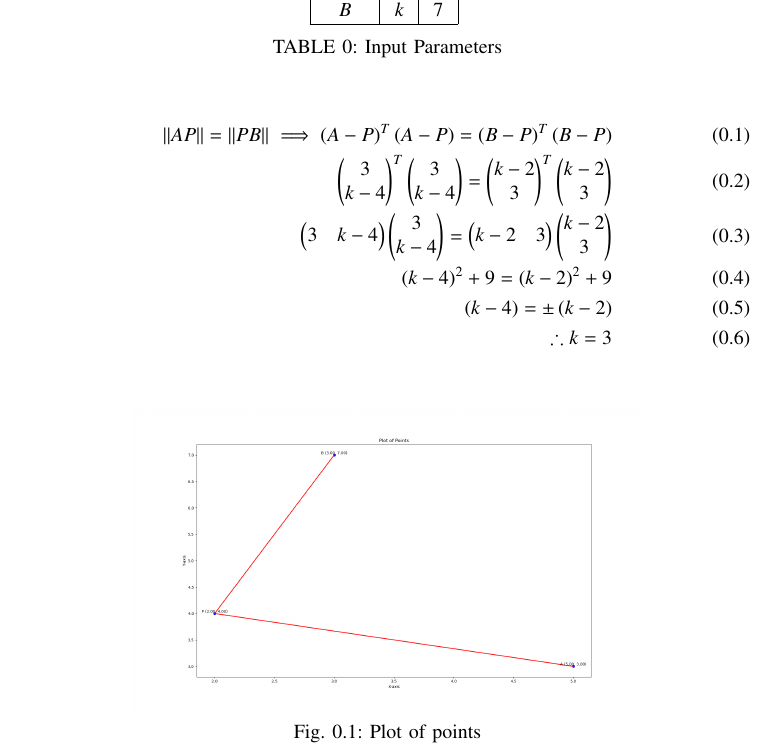
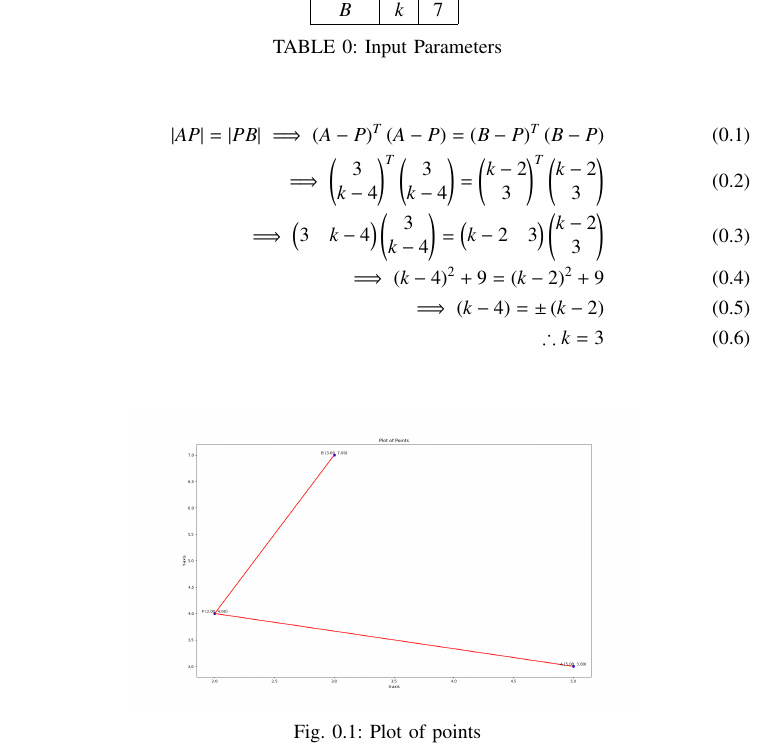
Before and after one commit to arnavmahishi/EE1030, a LaTeX paper (getqn2/main.tex): part of the page, cut so that both start at the same text. Compiled offline with pdfLaTeX.

Commit message:
Update main.tex

```diff
--- a/getqn2/main.tex
+++ b/getqn2/main.tex
@@ -7,7 +7,7 @@
 
 \setlength{\headheight}{1cm} % Set the height of the header box
 \setlength{\headsep}{0mm}     % Set the distance between the header box and the top of the text
-\usepackage{xparse}
+
 \usepackage{gvv-book}
 \usepackage{gvv}
 \usepackage{cite}
@@ -65,12 +64,12 @@ Q) Find the value of $k$, if the point $P\brak{2,4}$ is equidistant from the poi
   \caption{Input Parameters}
 \end{table}
 \begin{align}
-\|AP\|=\|PB\| \implies
+\abs{AP}=\abs{PB}\implies
 \brak{A-P}^T\brak{A-P}=\brak{B-P}^T\brak{B-P}\\
-\myvec{3\\k-4}^T\myvec{3\\k-4}=\myvec{k-2\\3}^T\myvec{k-2\\3}\\
-\myvec{3&k-4}\myvec{3\\k-4}=\myvec{k-2&3}\myvec{k-2\\3}\\
-\brak{k-4}^2+9=\brak{k-2}^2+9\\
-\brak{k-4}=\pm\brak{k-2}\\
+\implies\myvec{3\\k-4}^T\myvec{3\\k-4}=\myvec{k-2\\3}^T\myvec{k-2\\3}\\
+\implies\myvec{3&k-4}\myvec{3\\k-4}=\myvec{k-2&3}\myvec{k-2\\3}\\
+\implies\brak{k-4}^2+9=\brak{k-2}^2+9\\
+\implies\brak{k-4}=\pm\brak{k-2}\\
 \therefore k=3
 \end{align}
 \begin{figure}[h!]
```
Also changed, not shown: getqn2/main.tex (1 more changed lines).
